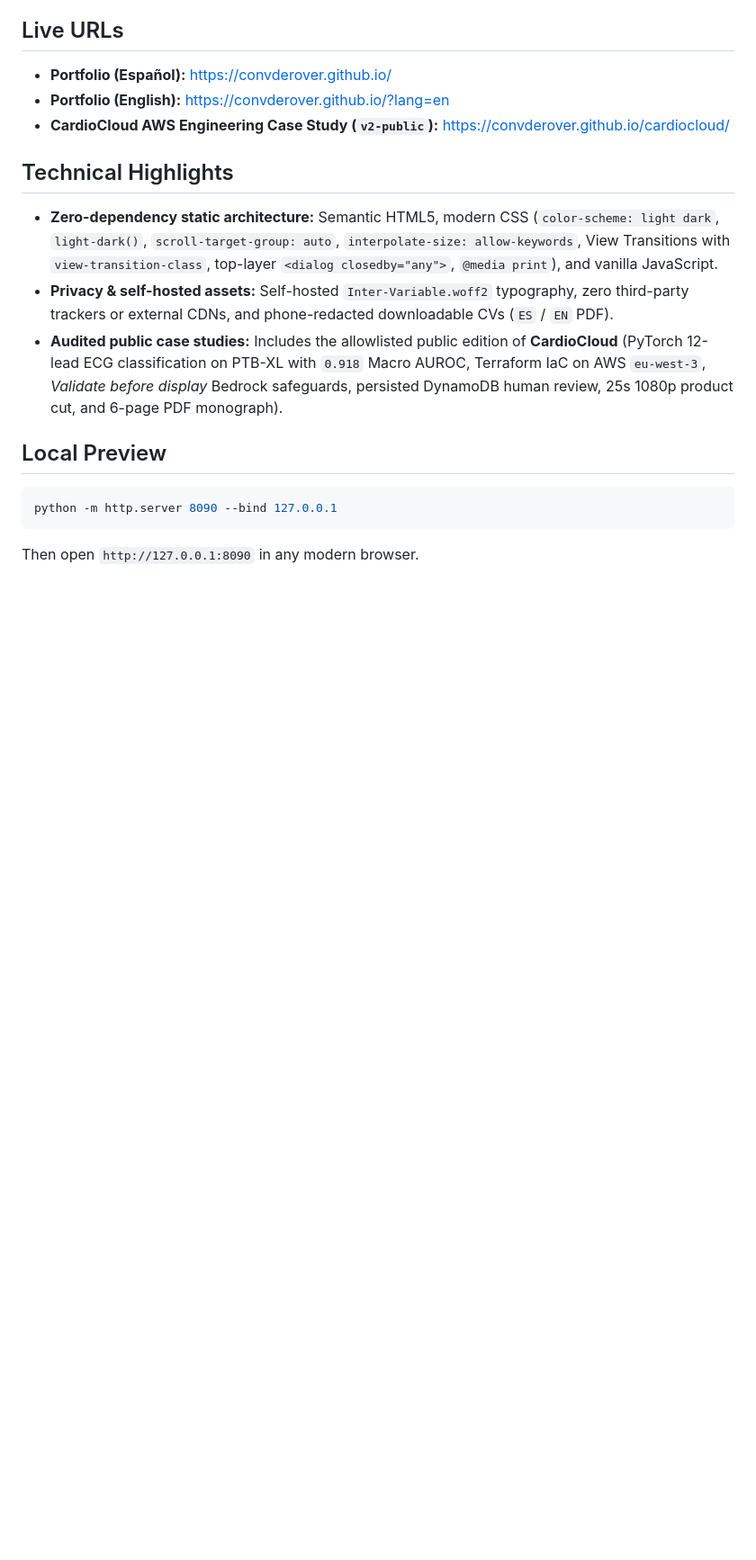
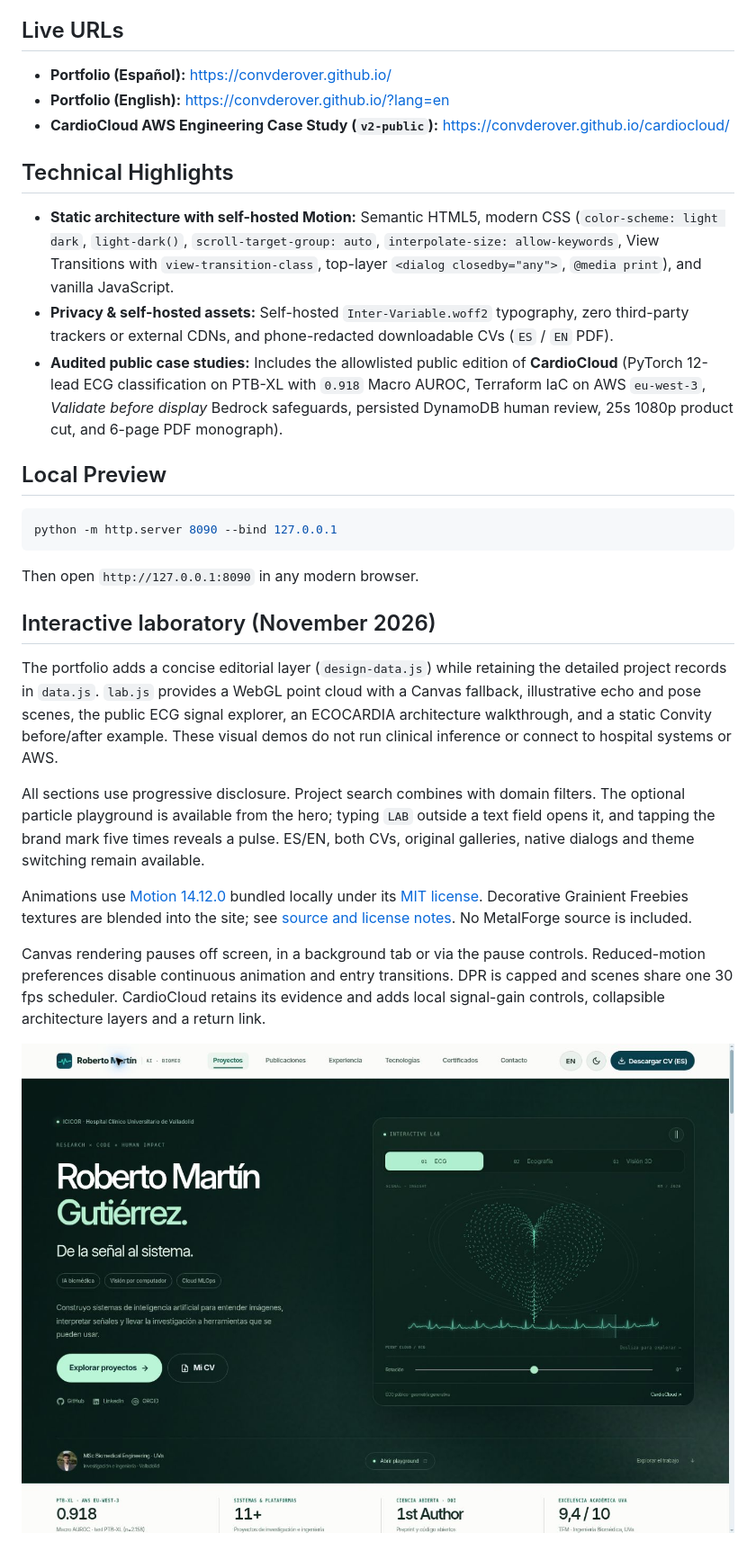
Before and after one commit to convderover/convderover.github.io, a Markdown page: README.md, the part around the change. Shown at 90% size. GitHub-like rendering; pictures changed too: docs/portfolio-lab-preview.png (added); blank space fills up the shorter version.

Commit message:
Redesign portfolio as an interactive biomedical lab

````diff
--- a/README.md
+++ b/README.md
@@ -14,7 +14,7 @@ Bilingual (**Spanish / English**) engineering and research portfolio of **Robert
 
 ## Technical Highlights
 
-- **Zero-dependency static architecture:** Semantic HTML5, modern CSS (`color-scheme: light dark`, `light-dark()`, `scroll-target-group: auto`, `interpolate-size: allow-keywords`, View Transitions with `view-transition-class`, top-layer `<dialog closedby="any">`, `@media print`), and vanilla JavaScript.
+- **Static architecture with self-hosted Motion:** Semantic HTML5, modern CSS (`color-scheme: light dark`, `light-dark()`, `scroll-target-group: auto`, `interpolate-size: allow-keywords`, View Transitions with `view-transition-class`, top-layer `<dialog closedby="any">`, `@media print`), and vanilla JavaScript.
 - **Privacy & self-hosted assets:** Self-hosted `Inter-Variable.woff2` typography, zero third-party trackers or external CDNs, and phone-redacted downloadable CVs (`ES` / `EN` PDF).
 - **Audited public case studies:** Includes the allowlisted public edition of **CardioCloud** (PyTorch 12-lead ECG classification on PTB-XL with `0.918` Macro AUROC, Terraform IaC on AWS `eu-west-3`, *Validate before display* Bedrock safeguards, persisted DynamoDB human review, 25s 1080p product cut, and 6-page PDF monograph).
 
@@ -25,3 +25,15 @@ python -m http.server 8090 --bind 127.0.0.1
 ```
 
 Then open `http://127.0.0.1:8090` in any modern browser.
+
+## Interactive laboratory (November 2026)
+
+The portfolio adds a concise editorial layer (`design-data.js`) while retaining the detailed project records in `data.js`. `lab.js` provides a WebGL point cloud with a Canvas fallback, illustrative echo and pose scenes, the public ECG signal explorer, an ECOCARDIA architecture walkthrough, and a static Convity before/after example. These visual demos do not run clinical inference or connect to hospital systems or AWS.
+
+All sections use progressive disclosure. Project search combines with domain filters. The optional particle playground is available from the hero; typing `LAB` outside a text field opens it, and tapping the brand mark five times reveals a pulse. ES/EN, both CVs, original galleries, native dialogs and theme switching remain available.
+
+Animations use [Motion 14.12.0](https://motion.dev/) bundled locally under its [MIT license](assets/vendor/MOTION-LICENSE.md). Decorative Grainient Freebies textures are blended into the site; see [source and license notes](assets/img/GRAINIENT-ATTRIBUTION.md). No MetalForge source is included.
+
+Canvas rendering pauses off screen, in a background tab or via the pause controls. Reduced-motion preferences disable continuous animation and entry transitions. DPR is capped and scenes share one 30 fps scheduler. CardioCloud retains its evidence and adds local signal-gain controls, collapsible architecture layers and a return link.
+
+![Interactive portfolio preview](docs/portfolio-lab-preview.png)
````
Also changed, not shown: assets/img/GRAINIENT-ATTRIBUTION.md (added, +25 -0 lines), assets/img/grainient-cold-ocean-22.jpg (added), assets/img/grainient-spectral-dark-50.jpg (added), 10 other files.
